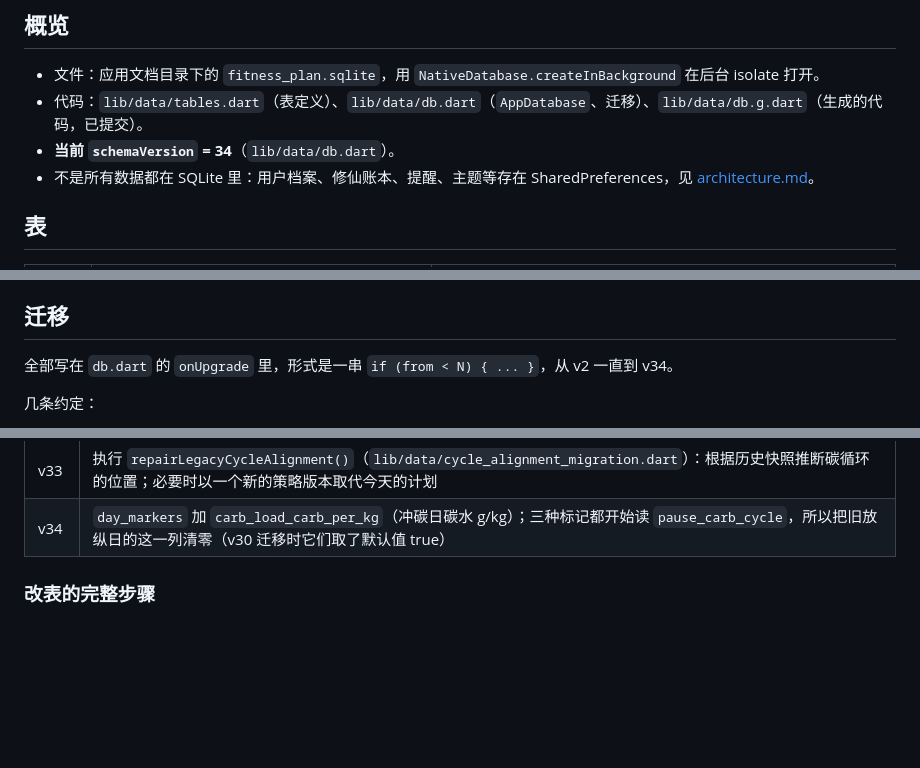
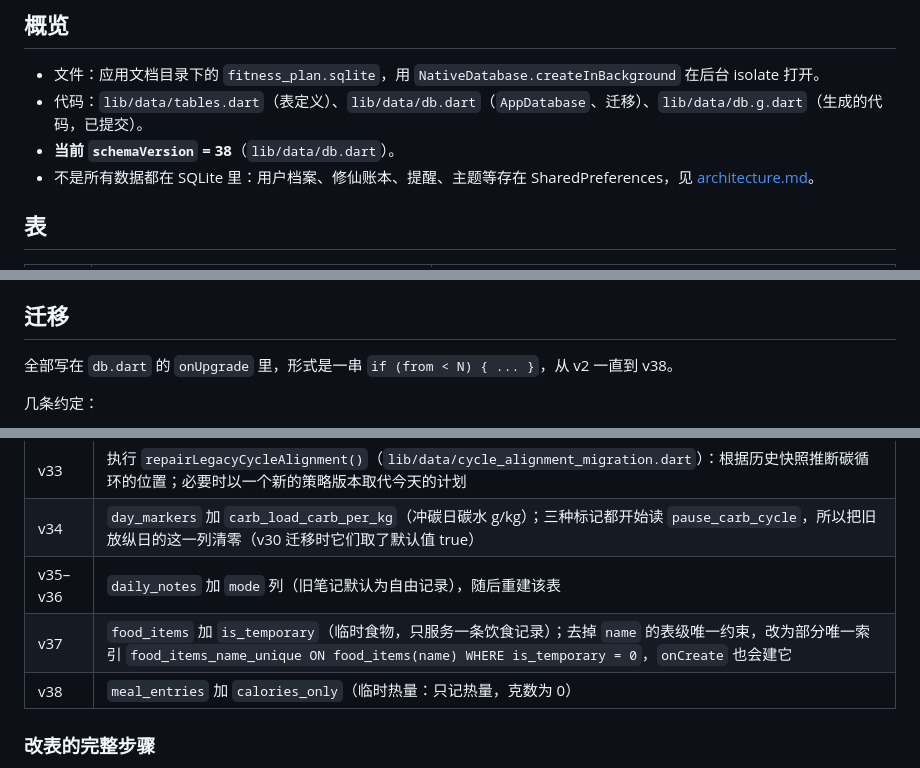
Before and after one commit to Gryvaen/FitnessPlan, a Markdown page: docs/maintainers/database.md, 3 parts joined by grey strips. Drawn GitHub-style; blank space fills up the shorter version.

Commit message:
docs(maintainers): 数据库文档补充 v35–v38 迁移
Co-authored-by: Claude <noreply@anthropic.com>

```diff
--- a/docs/maintainers/database.md
+++ b/docs/maintainers/database.md
@@ -6,7 +6,7 @@
 
 - 文件：应用文档目录下的 `fitness_plan.sqlite`，用 `NativeDatabase.createInBackground` 在后台 isolate 打开。
 - 代码：`lib/data/tables.dart`（表定义）、`lib/data/db.dart`（`AppDatabase`、迁移）、`lib/data/db.g.dart`（生成的代码，已提交）。
-- **当前 `schemaVersion` = 34**（`lib/data/db.dart`）。
+- **当前 `schemaVersion` = 38**（`lib/data/db.dart`）。
 - 不是所有数据都在 SQLite 里：用户档案、修仙账本、提醒、主题等存在 SharedPreferences，见 [architecture.md](architecture.md#数据放在哪里)。
 
 ## 表
@@ -33,7 +33,7 @@
 
 ## 迁移
 
-全部写在 `db.dart` 的 `onUpgrade` 里，形式是一串 `if (from < N) { ... }`，从 v2 一直到 v34。
+全部写在 `db.dart` 的 `onUpgrade` 里，形式是一串 `if (from < N) { ... }`，从 v2 一直到 v38。
 
 几条约定：
 - **加列用 `_addColumnIfMissing`**。它先用 `PRAGMA table_info` 检查列是否已经存在，这样中途中断的升级可以安全地重跑，同一次升级里前面刚建好的表也不会因为重复加列而出错。
@@ -51,6 +51,9 @@
 | v31 | 由旧的 `exclude_contributions` 推导出 `include_steps` 和 `include_diet` |
 | v33 | 执行 `repairLegacyCycleAlignment()`（`lib/data/cycle_alignment_migration.dart`）：根据历史快照推断碳循环的位置；必要时以一个新的策略版本取代今天的计划 |
 | v34 | `day_markers` 加 `carb_load_carb_per_kg`（冲碳日碳水 g/kg）；三种标记都开始读 `pause_carb_cycle`，所以把旧放纵日的这一列清零（v30 迁移时它们取了默认值 true） |
+| v35–v36 | `daily_notes` 加 `mode` 列（旧笔记默认为自由记录），随后重建该表 |
+| v37 | `food_items` 加 `is_temporary`（临时食物，只服务一条饮食记录）；去掉 `name` 的表级唯一约束，改为部分唯一索引 `food_items_name_unique ON food_items(name) WHERE is_temporary = 0`，`onCreate` 也会建它 |
+| v38 | `meal_entries` 加 `calories_only`（临时热量：只记热量，克数为 0） |
 
 ### 改表的完整步骤
 
```
